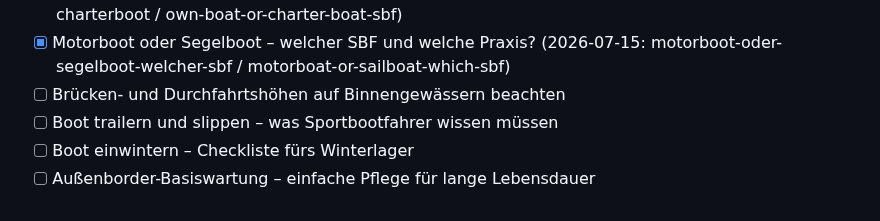
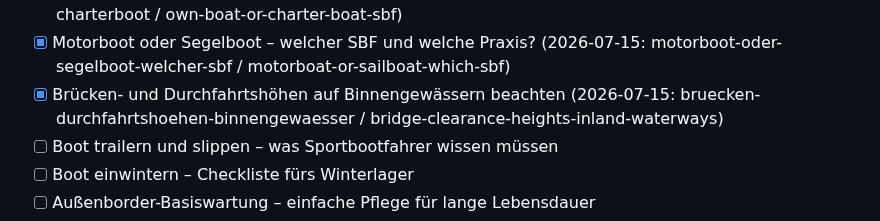
Before and after one commit to mgehler-tech/boatpass-website, a Markdown page: docs/blog-automation/topic-backlog.md, the part around the change. Rendered like a GitHub page.

Commit message:
feat(blog): Durchfahrtshöhen an Brücken auf Binnengewässern
Neuer DE/EN-Blogpost-Pair zu Brücken- und Durchfahrtshöhen auf
Binnenwasserstraßen (Pegelbezug, Höhentafeln, Signale, SBF-Binnen-Bezug).
Build lokal grün. QA-Review-Gate aus dem Playbook läuft noch, Push auf
main erfolgt erst nach BESTANDEN.

Co-Authored-By: Claude Sonnet 5 <noreply@anthropic.com>
Claude-Session: https://claude.ai/code/session_01SoEQ1ZKAUy9SH7eTvtfn1m

```diff
--- a/docs/blog-automation/topic-backlog.md
+++ b/docs/blog-automation/topic-backlog.md
@@ -20,7 +20,7 @@ Slugs). Bei < 4 offenen Themen neue unten ergänzen. Keine Dopplung mit Bestand.
 - [x] Betonnung Nord- vs. Ostsee – Unterschiede im Lateralsystem (2026-07-10: betonnung-nordsee-ostsee-unterschiede / buoyage-north-sea-vs-baltic-sea)
 - [x] SBF mit eigenem Boot oder Charterboot – was passt zu wem? (2026-07-11: sbf-eigenes-boot-oder-charterboot / own-boat-or-charter-boat-sbf)
 - [x] Motorboot oder Segelboot – welcher SBF und welche Praxis? (2026-07-15: motorboot-oder-segelboot-welcher-sbf / motorboat-or-sailboat-which-sbf)
-- [ ] Brücken- und Durchfahrtshöhen auf Binnengewässern beachten
+- [x] Brücken- und Durchfahrtshöhen auf Binnengewässern beachten (2026-07-15: bruecken-durchfahrtshoehen-binnengewaesser / bridge-clearance-heights-inland-waterways)
 - [ ] Boot trailern und slippen – was Sportbootfahrer wissen müssen
 - [ ] Boot einwintern – Checkliste fürs Winterlager
 - [ ] Außenborder-Basiswartung – einfache Pflege für lange Lebensdauer
```
Also changed, not shown: 2 other files.
